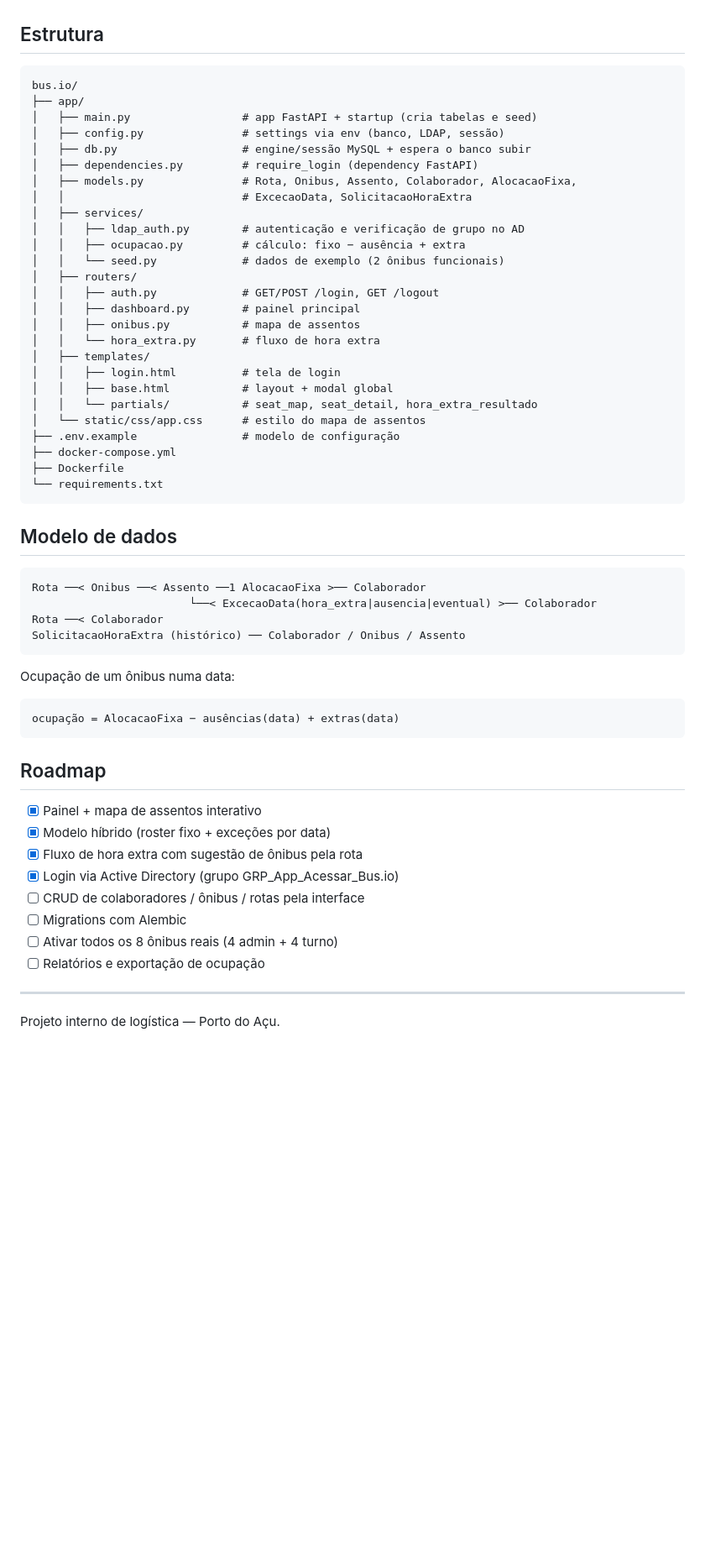
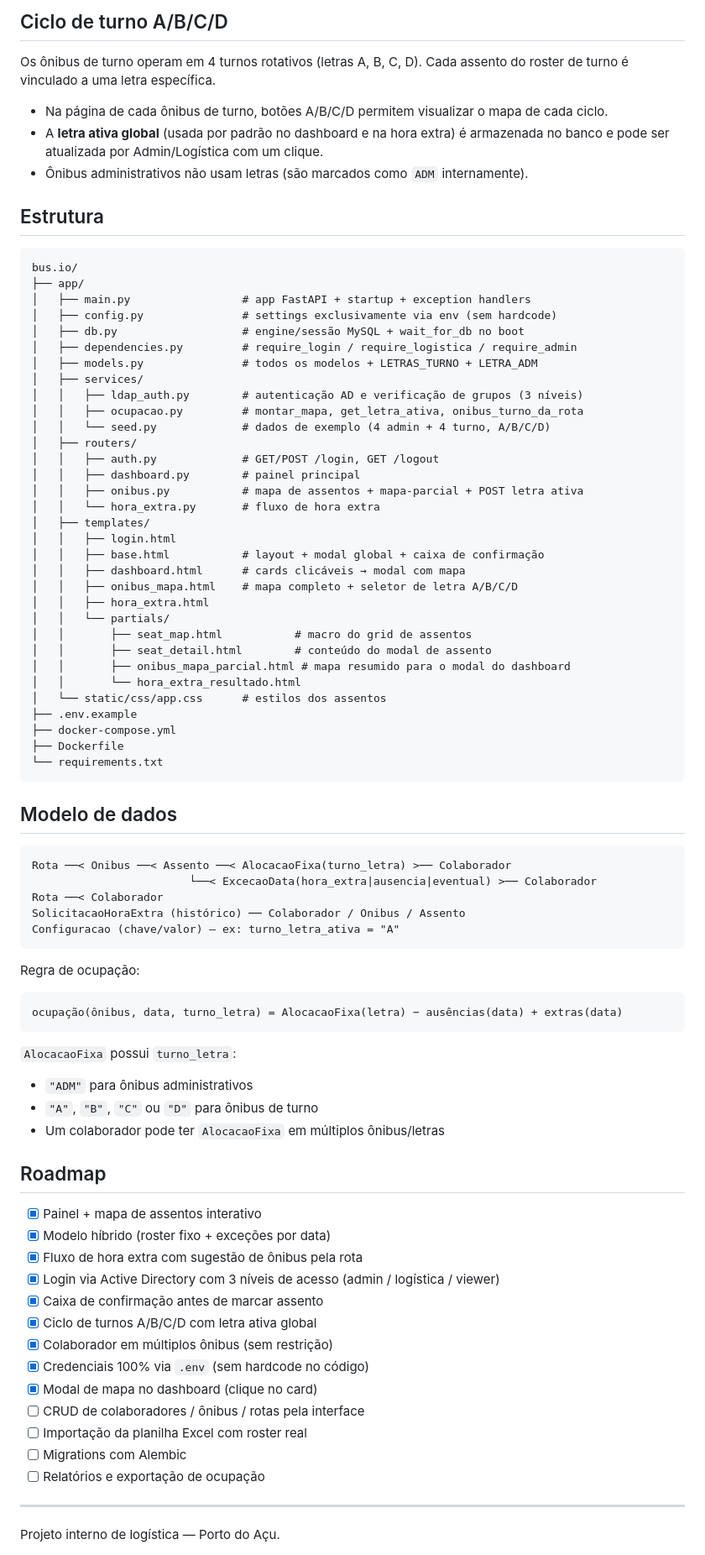
Before and after one commit to tuliodutra27/bus.io, a Markdown page: README.md, the part around one of its changes. Shown at 84% size. Rendered like a GitHub page; blank space fills up the shorter version.

Commit message:
docs: atualiza README e CLAUDE.md com todas as funcionalidades implementadas
Co-Authored-By: Claude Sonnet 4.6 <noreply@anthropic.com>

````diff
--- a/README.md
+++ b/README.md
@@ -117,30 +141,45 @@ credenciais corretas.
+## Ciclo de turno A/B/C/D
+
+Os ônibus de turno operam em 4 turnos rotativos (letras A, B, C, D). Cada assento do
+roster de turno é vinculado a uma letra específica.
+
+- Na página de cada ônibus de turno, botões A/B/C/D permitem visualizar o mapa de cada ciclo.
+- A **letra ativa global** (usada por padrão no dashboard e na hora extra) é armazenada no
+  banco e pode ser atualizada por Admin/Logística com um clique.
+- Ônibus administrativos não usam letras (são marcados como `ADM` internamente).
 
 ## Estrutura
 
 ```
 bus.io/
 ├── app/
-│   ├── main.py                 # app FastAPI + startup (cria tabelas e seed)
-│   ├── config.py               # settings via env (banco, LDAP, sessão)
-│   ├── db.py                   # engine/sessão MySQL + espera o banco subir
-│   ├── dependencies.py         # require_login (dependency FastAPI)
-│   ├── models.py               # Rota, Onibus, Assento, Colaborador, AlocacaoFixa,
-│   │                           # ExcecaoData, SolicitacaoHoraExtra
+│   ├── main.py                 # app FastAPI + startup + exception handlers
+│   ├── config.py               # settings exclusivamente via env (sem hardcode)
+│   ├── db.py                   # engine/sessão MySQL + wait_for_db no boot
+│   ├── dependencies.py         # require_login / require_logistica / require_admin
+│   ├── models.py               # todos os modelos + LETRAS_TURNO + LETRA_ADM
 │   ├── services/
-│   │   ├── ldap_auth.py        # autenticação e verificação de grupo no AD
-│   │   ├── ocupacao.py         # cálculo: fixo − ausência + extra
-│   │   └── seed.py             # dados de exemplo (2 ônibus funcionais)
+│   │   ├── ldap_auth.py        # autenticação AD e verificação de grupos (3 níveis)
+│   │   ├── ocupacao.py         # montar_mapa, get_letra_ativa, onibus_turno_da_rota
+│   │   └── seed.py             # dados de exemplo (4 admin + 4 turno, A/B/C/D)
 │   ├── routers/
 │   │   ├── auth.py             # GET/POST /login, GET /logout
 │   │   ├── dashboard.py        # painel principal
-│   │   ├── onibus.py           # mapa de assentos
+│   │   ├── onibus.py           # mapa de assentos + mapa-parcial + POST letra ativa
 │   │   └── hora_extra.py       # fluxo de hora extra
 │   ├── templates/
-│   │   ├── login.html          # tela de login
-│   │   ├── base.html           # layout + modal global
-│   │   └── partials/           # seat_map, seat_detail, hora_extra_resultado
-│   └── static/css/app.css      # estilo do mapa de assentos
-├── .env.example                # modelo de configuração
+│   │   ├── login.html
+│   │   ├── base.html           # layout + modal global + caixa de confirmação
+│   │   ├── dashboard.html      # cards clicáveis → modal com mapa
+│   │   ├── onibus_mapa.html    # mapa completo + seletor de letra A/B/C/D
+│   │   ├── hora_extra.html
+│   │   └── partials/
+│   │       ├── seat_map.html           # macro do grid de assentos
+│   │       ├── seat_detail.html        # conteúdo do modal de assento
+│   │       ├── onibus_mapa_parcial.html # mapa resumido para o modal do dashboard
+│   │       └── hora_extra_resultado.html
+│   └── static/css/app.css      # estilos dos assentos
+├── .env.example
 ├── docker-compose.yml
 ├── Dockerfile
 └── requirements.txt
@@ -149,27 +188,38 @@ bus.io/
 ## Modelo de dados
 
 ```
-Rota ──< Onibus ──< Assento ──1 AlocacaoFixa >── Colaborador
+Rota ──< Onibus ──< Assento ──< AlocacaoFixa(turno_letra) >── Colaborador
                         └──< ExcecaoData(hora_extra|ausencia|eventual) >── Colaborador
 Rota ──< Colaborador
 SolicitacaoHoraExtra (histórico) ── Colaborador / Onibus / Assento
+Configuracao (chave/valor) — ex: turno_letra_ativa = "A"
 ```
 
-Ocupação de um ônibus numa data:
+Regra de ocupação:
 
 ```
-ocupação = AlocacaoFixa − ausências(data) + extras(data)
+ocupação(ônibus, data, turno_letra) = AlocacaoFixa(letra) − ausências(data) + extras(data)
 ```
+
+`AlocacaoFixa` possui `turno_letra`:
+- `"ADM"` para ônibus administrativos
+- `"A"`, `"B"`, `"C"` ou `"D"` para ônibus de turno
+- Um colaborador pode ter `AlocacaoFixa` em múltiplos ônibus/letras
 
 ## Roadmap
 
 - [x] Painel + mapa de assentos interativo
 - [x] Modelo híbrido (roster fixo + exceções por data)
 - [x] Fluxo de hora extra com sugestão de ônibus pela rota
-- [x] Login via Active Directory (grupo GRP_App_Acessar_Bus.io)
+- [x] Login via Active Directory com 3 níveis de acesso (admin / logística / viewer)
+- [x] Caixa de confirmação antes de marcar assento
+- [x] Ciclo de turnos A/B/C/D com letra ativa global
+- [x] Colaborador em múltiplos ônibus (sem restrição)
+- [x] Credenciais 100% via `.env` (sem hardcode no código)
+- [x] Modal de mapa no dashboard (clique no card)
 - [ ] CRUD de colaboradores / ônibus / rotas pela interface
+- [ ] Importação da planilha Excel com roster real
 - [ ] Migrations com Alembic
-- [ ] Ativar todos os 8 ônibus reais (4 admin + 4 turno)
 - [ ] Relatórios e exportação de ocupação
 
 ---
````
Also changed, not shown: other parts of README.md (+60 -36 lines).
